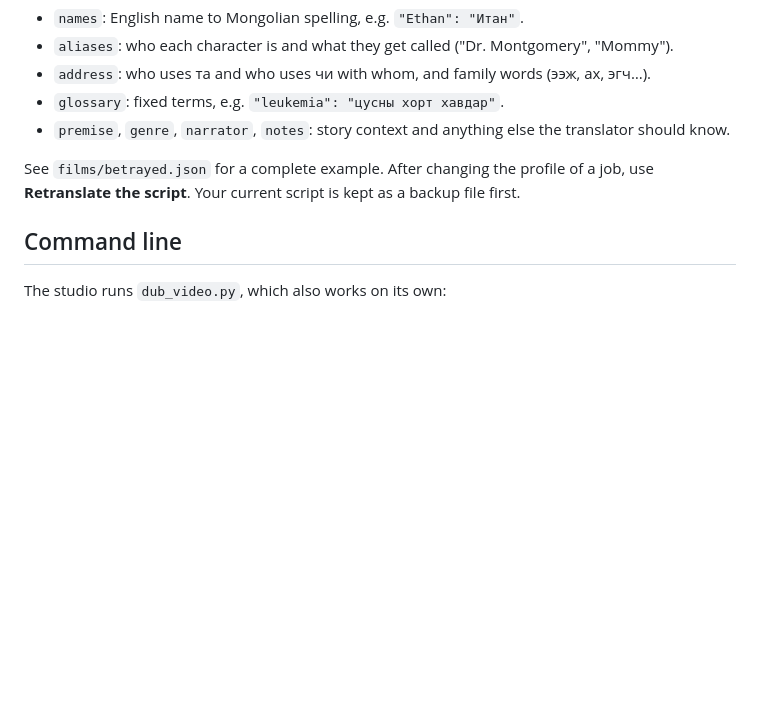
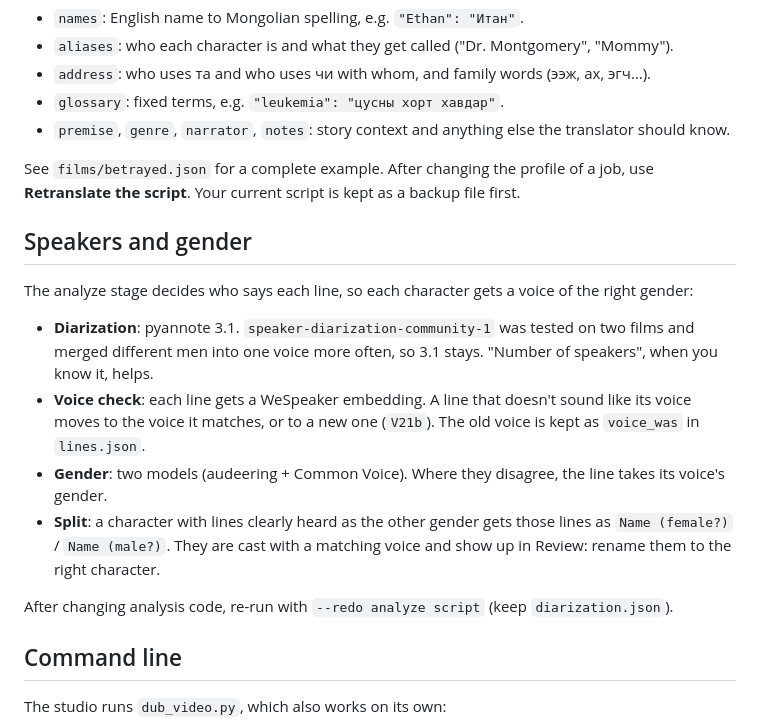
Before and after one commit to bokuwaitgel/itgls_dubber, a Markdown page: README.md, the part around the change. GitHub-like rendering; blank space fills up the shorter version.

Commit message:
Document speaker and gender handling in README
Co-Authored-By: Claude Opus 5.5 <noreply@anthropic.com>
Claude-Session: https://claude.ai/code/session_01YApJYaVHNK2fLo6uPxoiMx

```diff
--- a/README.md
+++ b/README.md
@@ -97,6 +97,20 @@ The translator reads this JSON with every chunk of the script. A good profile is
 See `films/betrayed.json` for a complete example. After changing the profile of a job, use **Retranslate the
 script**. Your current script is kept as a backup file first.
 
+## Speakers and gender
+
+The analyze stage decides who says each line, so each character gets a voice of the right gender:
+
+- **Diarization**: pyannote 3.1. `speaker-diarization-community-1` was tested on two films and merged different
+  men into one voice more often, so 3.1 stays. "Number of speakers", when you know it, helps.
+- **Voice check**: each line gets a WeSpeaker embedding. A line that doesn't sound like its voice moves to the
+  voice it matches, or to a new one (`V21b`). The old voice is kept as `voice_was` in `lines.json`.
+- **Gender**: two models (audeering + Common Voice). Where they disagree, the line takes its voice's gender.
+- **Split**: a character with lines clearly heard as the other gender gets those lines as `Name (female?)` /
+  `Name (male?)`. They are cast with a matching voice and show up in Review: rename them to the right character.
+
+After changing analysis code, re-run with `--redo analyze script` (keep `diarization.json`).
+
 ## Command line
 
 The studio runs `dub_video.py`, which also works on its own:
```
